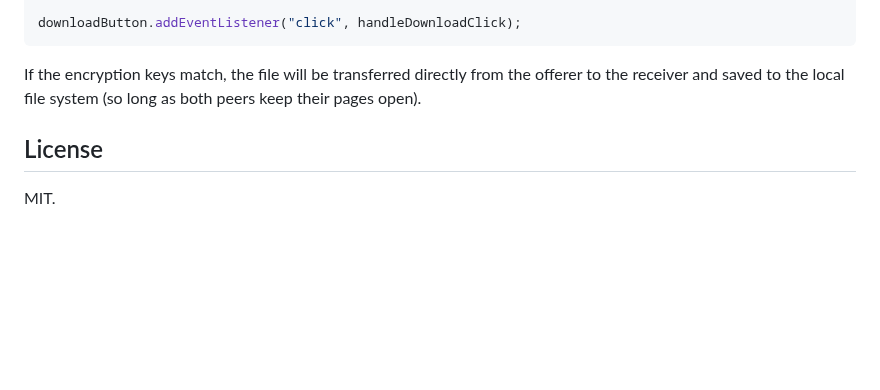
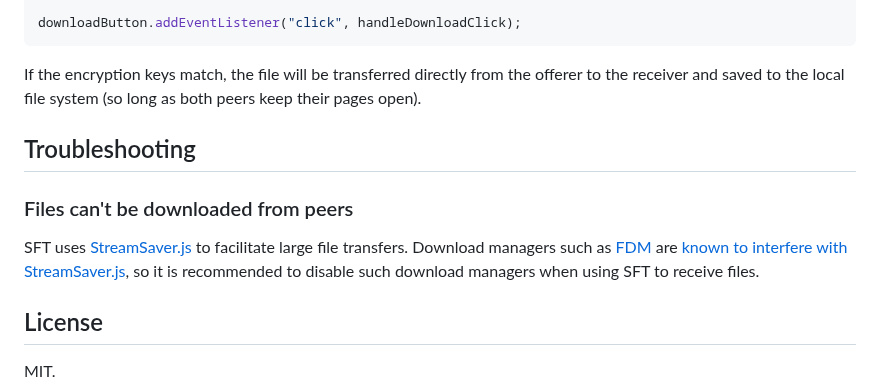
Before and after one commit to jeremyckahn/secure-file-transfer, a Markdown page: README.md, the part around the change. Rendered like a GitHub page; blank space fills up the shorter version.

Commit message:
docs(readme): note FDM compatibility issue

```diff
--- a/README.md
+++ b/README.md
@@ -88,6 +88,12 @@ downloadButton.addEventListener("click", handleDownloadClick);
 
 If the encryption keys match, the file will be transferred directly from the offerer to the receiver and saved to the local file system (so long as both peers keep their pages open).
 
+## Troubleshooting
+
+### Files can't be downloaded from peers
+
+SFT uses [StreamSaver.js](https://github.com/jimmywarting/StreamSaver.js) to facilitate large file transfers. Download managers such as [FDM](https://www.freedownloadmanager.org/) are [known to interfere with StreamSaver.js](https://github.com/jimmywarting/StreamSaver.js/issues/325), so it is recommended to disable such download managers when using SFT to receive files.
+
 ## License
 
 MIT.
```
